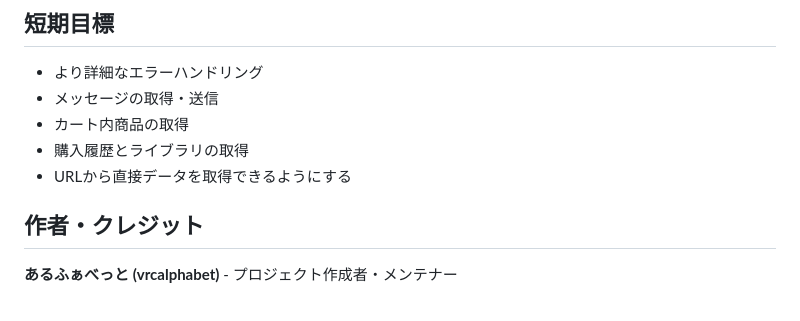
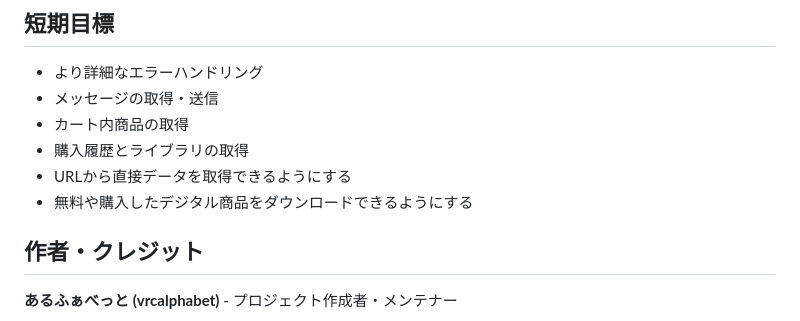
Before and after one commit to vrcalphabet/BoothMate, a Markdown page: README.md, the part around the change. Rendered like a GitHub page.

Commit message:
目標の追加

```diff
--- a/README.md
+++ b/README.md
@@ -175,6 +175,7 @@ MIT License
 - カート内商品の取得
 - 購入履歴とライブラリの取得
 - URLから直接データを取得できるようにする
+- 無料や購入したデジタル商品をダウンロードできるようにする
 
 ## 作者・クレジット
 
```
